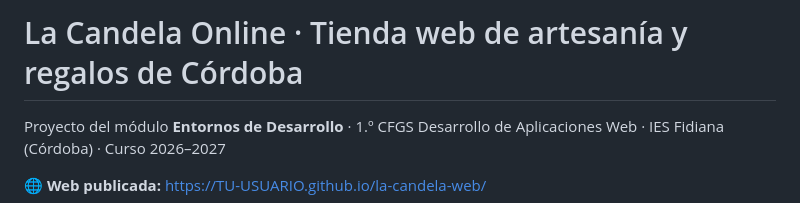
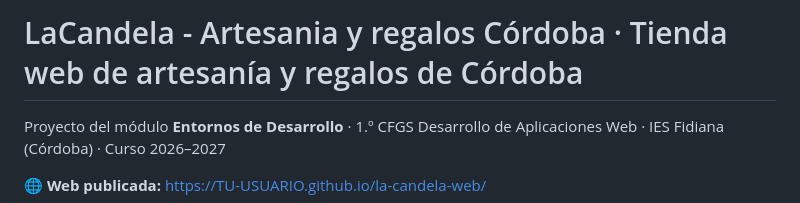
Before and after one commit to MohamedAmine-23/La-Candela-Artesania-y-Regalos-Cordoba, a Markdown page: README.md, the part around the change. Drawn GitHub-style.

Commit message:
Update project title in README.md

```diff
--- a/README.md
+++ b/README.md
@@ -1,4 +1,4 @@
-# La Candela Online · Tienda web de artesanía y regalos de Córdoba
+# LaCandela - Artesania y regalos Córdoba · Tienda web de artesanía y regalos de Córdoba
 
 Proyecto del módulo **Entornos de Desarrollo** · 1.º CFGS Desarrollo de Aplicaciones Web · IES Fidiana (Córdoba) · Curso 2026–2027
 
```
